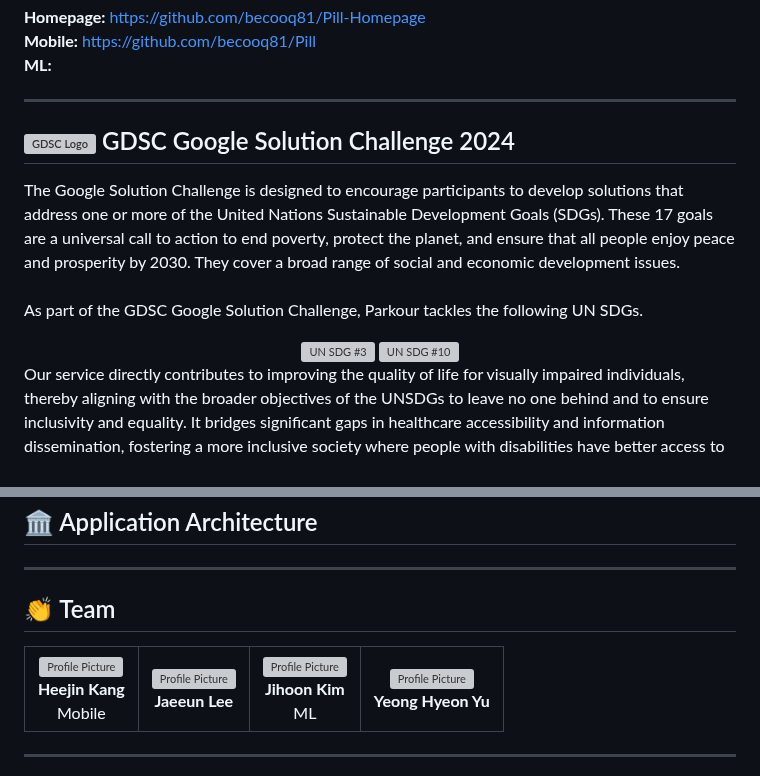
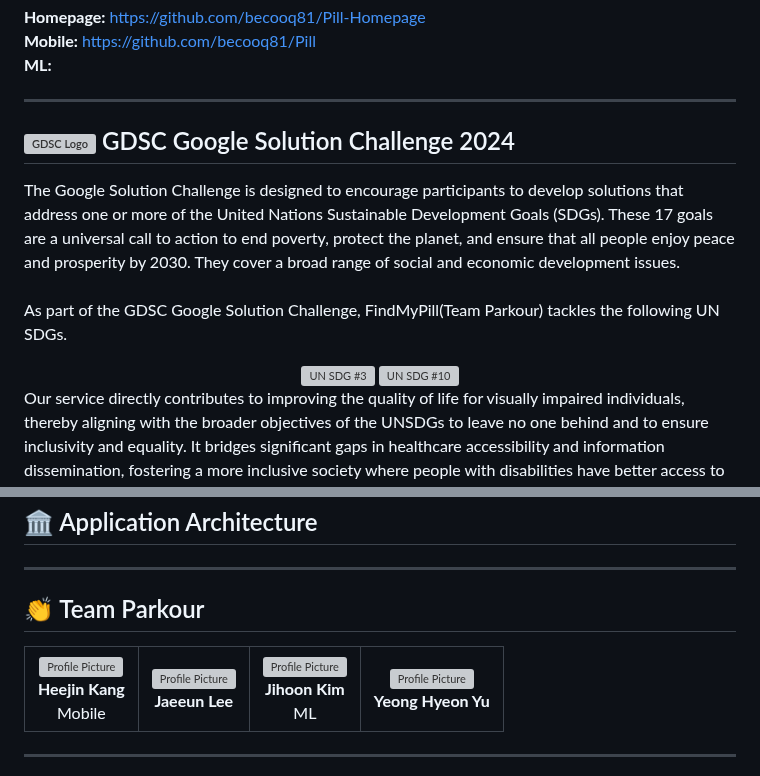
Before and after one commit to becooq81/PillKaBoo-HomePage, a Markdown page: README.md, 2 parts joined by grey strips. Rendered like a GitHub page; grey boxes are pictures that could not be loaded.

```diff
--- a/README.md
+++ b/README.md
@@ -10,5 +10,5 @@ Refer to the following for our code.  <br><br>
 The Google Solution Challenge is designed to encourage participants to develop solutions that address one or more of the United Nations Sustainable Development Goals (SDGs). These 17 goals are a universal call to action to end poverty, protect the planet, and ensure that all people enjoy peace and prosperity by 2030. They cover a broad range of social and economic development issues.
 <br><br>
-As part of the GDSC Google Solution Challenge, Parkour tackles the following UN SDGs.
+As part of the GDSC Google Solution Challenge, FindMyPill(Team Parkour) tackles the following UN SDGs.
 <br>
 <div align="center" >
@@ -36,7 +36,7 @@ Introducing a practical service tailored specifically <b>for blind or visually i
 - - -
 ## 🏛️ Application Architecture
 - - -
-## 👏 Team
+## 👏 Team Parkour
 <table>
   <tr>
     <td align="center">
```
Also changed, not shown: other parts of README.md (+6 -6 lines).
